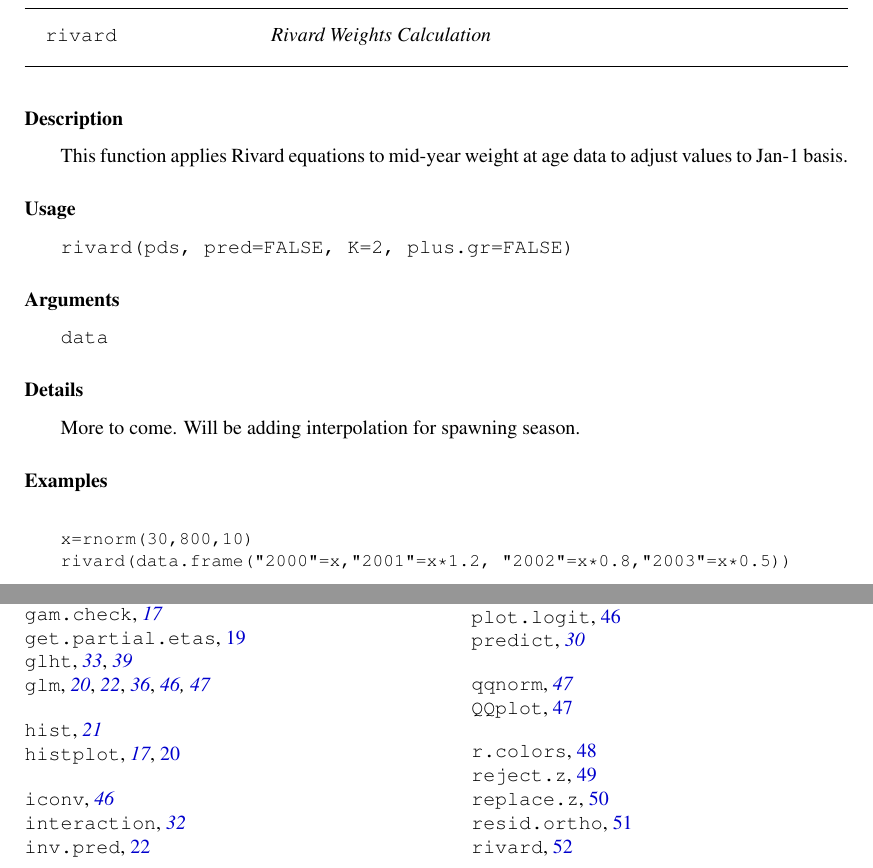
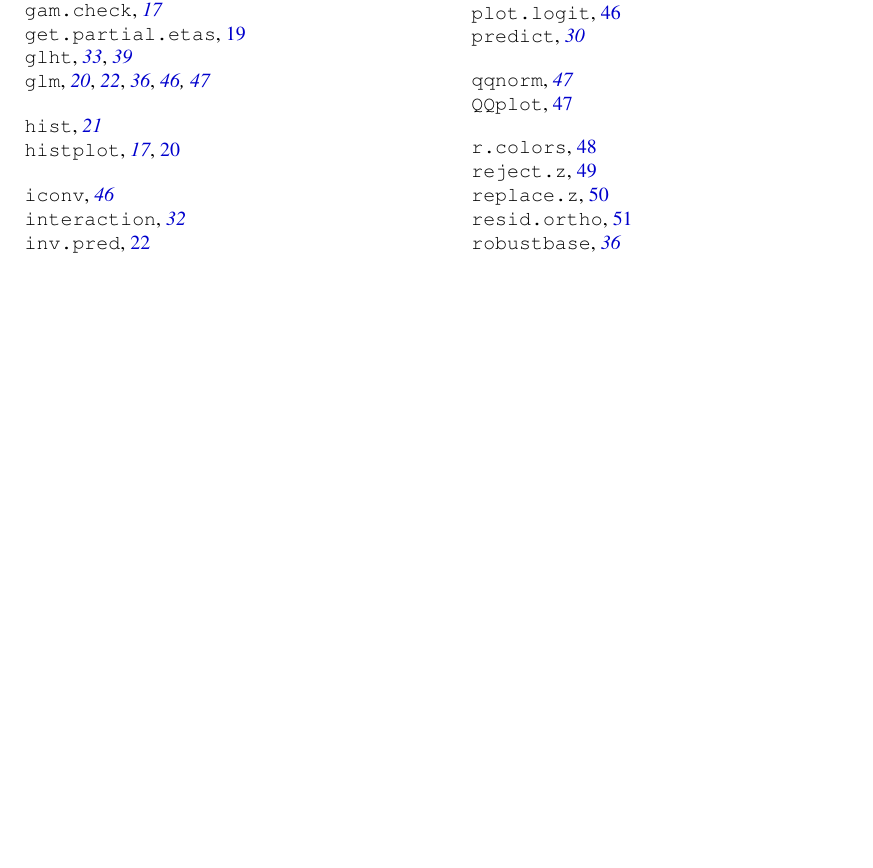
Before and after one commit to r-forge/bmisc, a LaTeX thesis (pkg/bmisc/inst/doc/bmisc.tex): two parts of pages 52 and 66 of 67 before the commit and part of page 65 of 66 after it, the two joined at a grey line, cut at the place of the change, the shorter picture padded with empty space. The pictures show the PDF file pkg/bmisc/inst/doc/bmisc.pdf that the author committed with the source.

Commit message:
git-svn-id: svn://svn.r-forge.r-project.org/svnroot/bmisc@220 edb9625f-4e0d-4859-8d74-9fd3b1da38cb

```diff
--- a/pkg/bmisc/inst/doc/bmisc.tex
+++ b/pkg/bmisc/inst/doc/bmisc.tex
@@ -1961,40 +1961,6 @@ Benoit Bruneau
 \end{Author}
 \newpage
 \inputencoding{utf8}
-\HeaderA{rivard}{Rivard Weights Calculation}{rivard}
-%
-\begin{Description}\relax
-This function applies Rivard equations to mid-year weight at age data to adjust values to Jan-1 basis.
-\end{Description}
-%
-\begin{Usage}
-\begin{verbatim}
-rivard(pds, pred=FALSE, K=2, plus.gr=FALSE)
-\end{verbatim}
-\end{Usage}
-%
-\begin{Arguments}
-\begin{ldescription}
-\item[\code{data}]
-
-
-\end{ldescription}
-\end{Arguments}
-%
-\begin{Details}\relax
-More to come.  Will be adding interpolation for spawning season.
-\end{Details}
-%
-\begin{Examples}
-\begin{ExampleCode}
-
-x=rnorm(30,800,10)
-rivard(data.frame("2000"=x,"2001"=x*1.2, "2002"=x*0.8,"2003"=x*0.5))
-
-\end{ExampleCode}
-\end{Examples}
-\newpage
-\inputencoding{utf8}
 \HeaderA{rollmin}{rollmin}{rollmin}
 %
 \begin{Usage}
```
Also changed, not shown: pkg/bmisc/inst/doc/bmisc.pdf.
